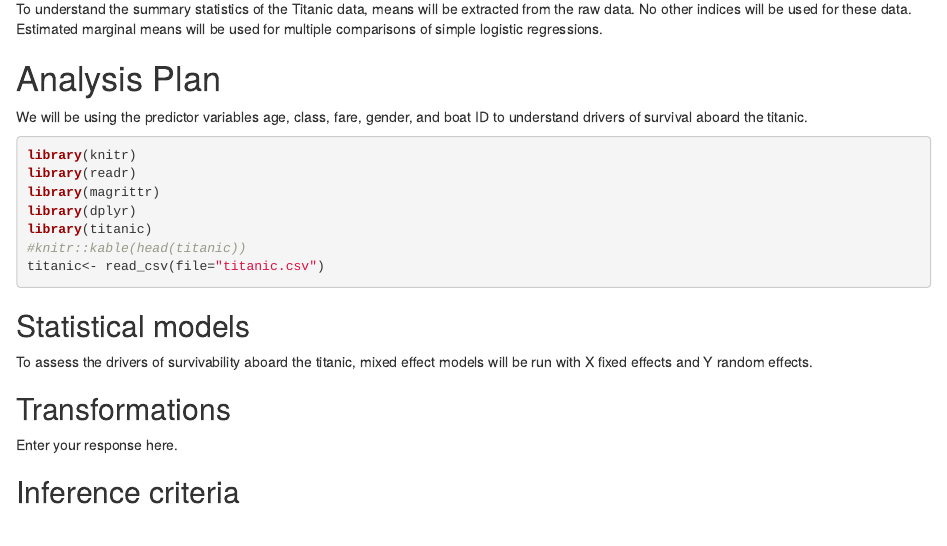
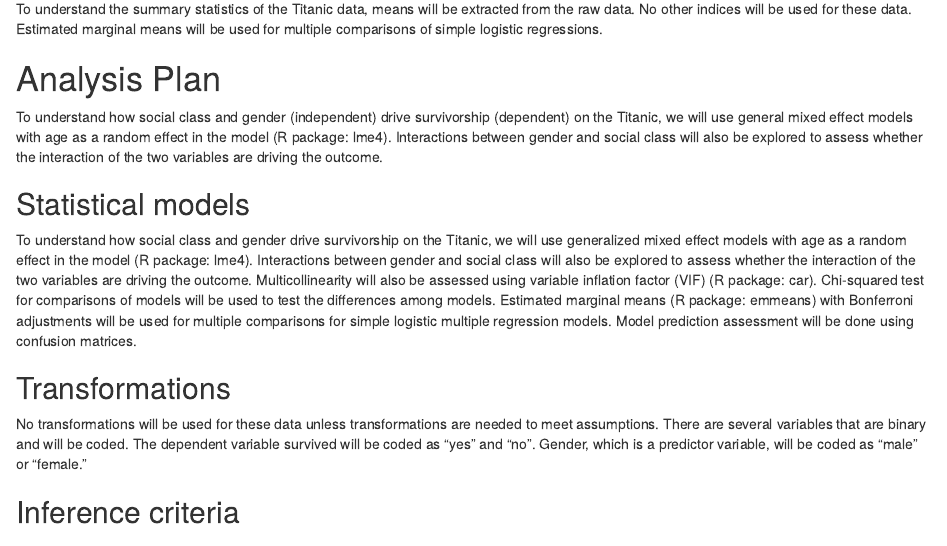
Before and after one commit to LARAGONB/Group6_repo, an R Markdown document (Group6_COSDocument.Rmd): the page in a window 1100 px wide, from 2690 px down. Rendered offline with R 4.5, knitr and Pandoc, with nearby package versions; drawn as R Markdown's standard HTML page in place of the format the file asks for.

Commit message:
Updated version - Lina Aragon

````diff
--- a/Group6_COSDocument.Rmd
+++ b/Group6_COSDocument.Rmd
@@ -177,17 +177,7 @@ To understand the summary statistics of the Titanic data, means will be extracte
 
 A confirmatory analysis plan must state up front which variables are predictors (independent) and which are the outcomes (dependent), otherwise it is an exploratory analysis. You are allowed to describe any exploratory work here, but a clear confirmatory analysis is required. -->
 ```
-We will be using the predictor variables age, class, fare, gender, and boat ID to understand drivers of survival aboard the titanic.
-
-```{r message=FALSE, warning=FALSE}
-library(knitr)
-library(readr)
-library(magrittr)
-library(dplyr)
-library(titanic)
-#knitr::kable(head(titanic))
-titanic<- read_csv(file="titanic.csv")
-```
+To understand how social class and gender (independent) drive survivorship (dependent) on the Titanic, we will use general mixed effect models with age as a random effect in the model (R package: lme4). Interactions between gender and social class will also be explored to assess whether the interaction of the two variables are driving the outcome.
 
 ## Statistical models
 
@@ -201,7 +191,7 @@ This is perhaps the most important and most complicated question within the prer
 
 Example:  We will use a one-way between subjects ANOVA to analyze our results. The manipulated, categorical independent variable is 'sugar' whereas the dependent variable is our taste index. -->
 ```
-To assess the drivers of survivability aboard the titanic, mixed effect models will be run with X fixed effects and Y random effects.
+To understand how social class and gender drive survivorship on the Titanic, we will use generalized mixed effect models with age as a random effect in the model (R package: lme4). Interactions between gender and social class will also be explored to assess whether the interaction of the two variables are driving the outcome. Multicollinearity will also be assessed using variable inflation factor (VIF) (R package: car). Chi-squared test for comparisons of models will be used to test the differences among models. Estimated marginal means (R package: emmeans) with Bonferroni adjustments will be used for multiple comparisons for simple logistic multiple regression models. Model prediction assessment will be done using confusion matrices.
 
 ## Transformations
 
@@ -210,7 +200,7 @@ To assess the drivers of survivability aboard the titanic, mixed effect models w
 
 Example: The "Effect of sugar on brownie tastiness" does not require any additional transformations. However, if it were using a regression analysis and each level of sweet had been categorically described (e.g. not sweet, somewhat sweet, sweet, and very sweet), 'sweet' could be dummy coded with 'not sweet' as the reference category. -->
 ```
-Enter your response here.
+No transformations will be used for these data unless transformations are needed to meet assumptions. There are several variables that are binary and will be coded. The dependent variable survived will be coded as "yes" and "no". Gender, which is a predictor variable, will be coded as "male" or "female."
 
 ## Inference criteria
 
````
